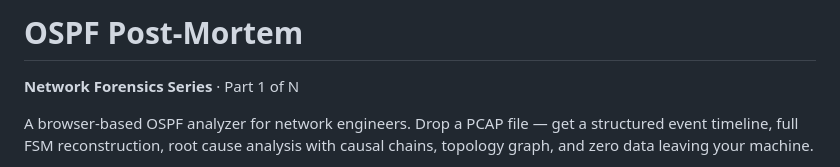
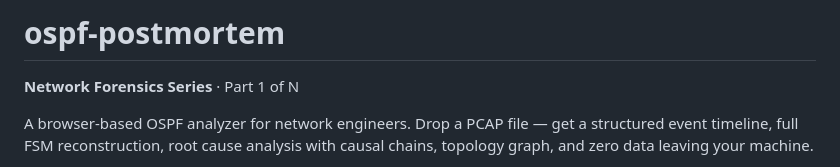
Before and after one commit to casablanque-code/ospf-postmortem, a Markdown page: README.md, the part around the change. GitHub-like rendering.

Commit message:
upd readme

```diff
--- a/README.md
+++ b/README.md
@@ -1,4 +1,4 @@
-# OSPF Post-Mortem
+# ospf-postmortem
 
 **Network Forensics Series** · Part 1 of N
 
```
